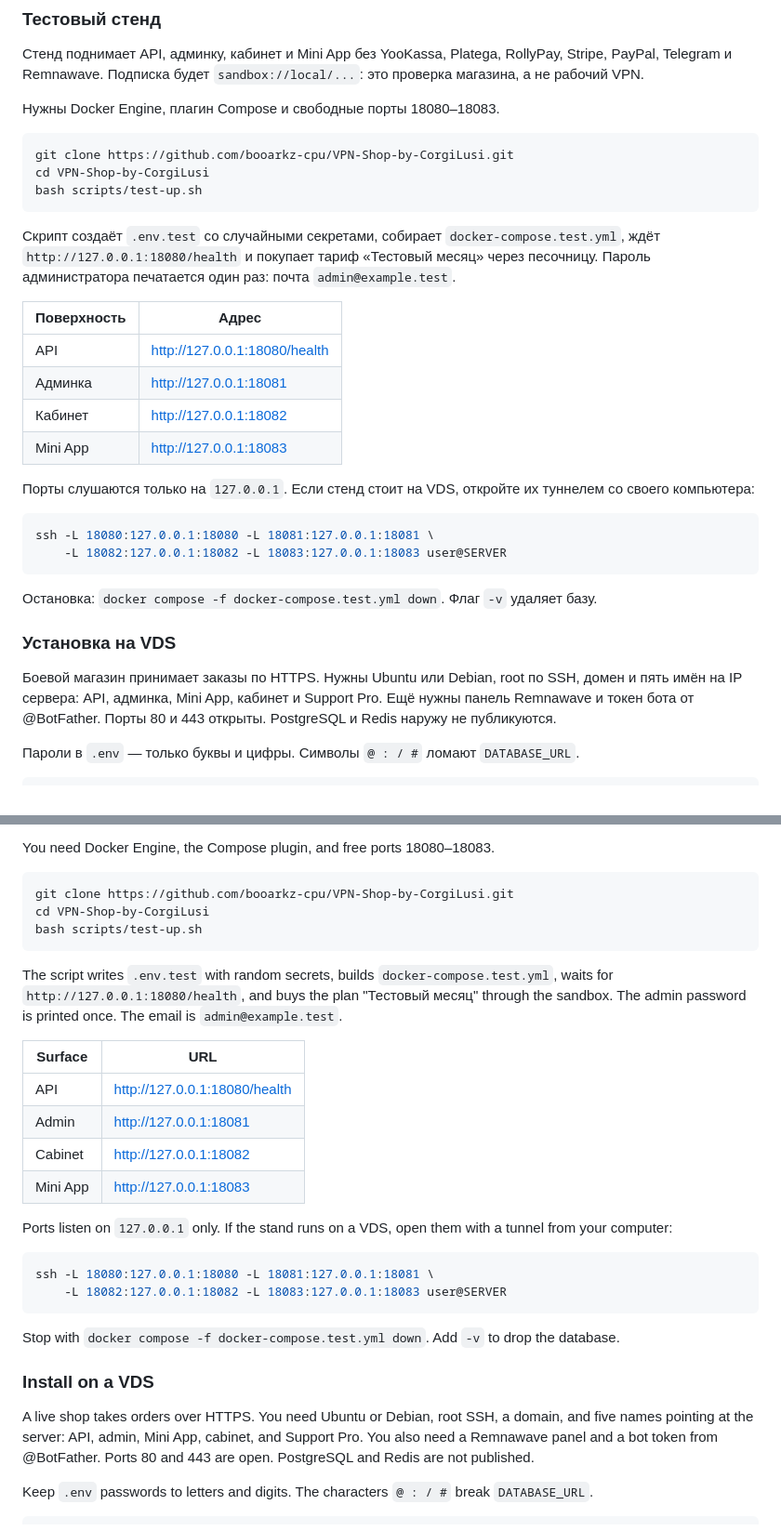
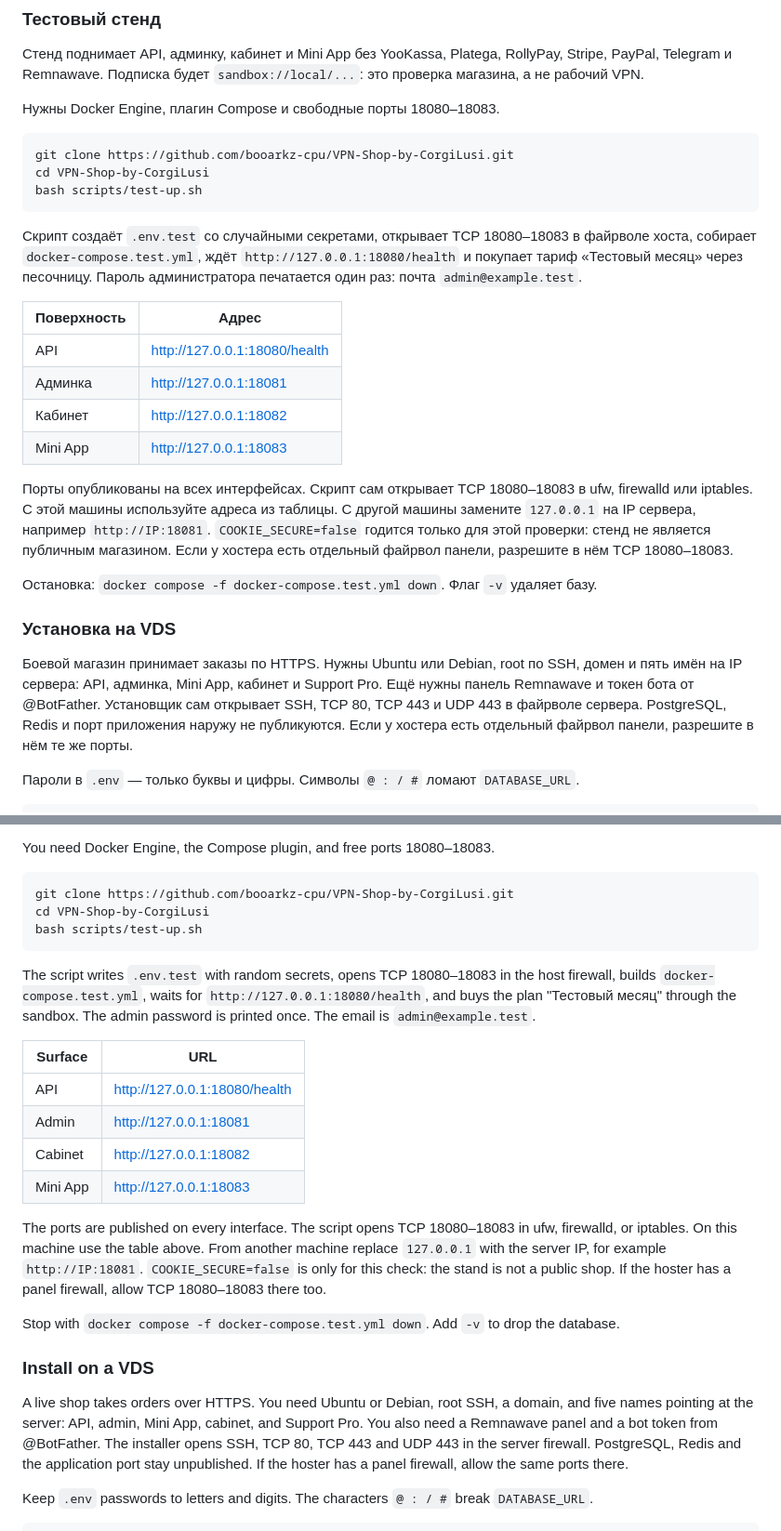
Before and after one commit to booarkz-cpu/VPN-Shop-by-CorgiLusi, a Markdown page: README.md, 2 parts joined by grey strips. Shown at 93% size. GitHub-like rendering.

Commit message:
Document automatic firewall ports in the trilingual README.

````diff
--- a/README.md
+++ b/README.md
@@ -31,7 +31,7 @@ cd VPN-Shop-by-CorgiLusi
 bash scripts/test-up.sh
 ```
 
-Скрипт создаёт `.env.test` со случайными секретами, собирает `docker-compose.test.yml`, ждёт `http://127.0.0.1:18080/health` и покупает тариф «Тестовый месяц» через песочницу. Пароль администратора печатается один раз: почта `admin@example.test`.
+Скрипт создаёт `.env.test` со случайными секретами, открывает TCP 18080–18083 в файрволе хоста, собирает `docker-compose.test.yml`, ждёт `http://127.0.0.1:18080/health` и покупает тариф «Тестовый месяц» через песочницу. Пароль администратора печатается один раз: почта `admin@example.test`.
 
 | Поверхность | Адрес |
 | --- | --- |
@@ -40,18 +40,13 @@ bash scripts/test-up.sh
 | Кабинет | http://127.0.0.1:18082 |
 | Mini App | http://127.0.0.1:18083 |
 
-Порты слушаются только на `127.0.0.1`. Если стенд стоит на VDS, откройте их туннелем со своего компьютера:
-
-```bash
-ssh -L 18080:127.0.0.1:18080 -L 18081:127.0.0.1:18081 \
-    -L 18082:127.0.0.1:18082 -L 18083:127.0.0.1:18083 user@SERVER
-```
+Порты опубликованы на всех интерфейсах. Скрипт сам открывает TCP 18080–18083 в ufw, firewalld или iptables. С этой машины используйте адреса из таблицы. С другой машины замените `127.0.0.1` на IP сервера, например `http://IP:18081`. `COOKIE_SECURE=false` годится только для этой проверки: стенд не является публичным магазином. Если у хостера есть отдельный файрвол панели, разрешите в нём TCP 18080–18083.
 
 Остановка: `docker compose -f docker-compose.test.yml down`. Флаг `-v` удаляет базу.
 
 ### Установка на VDS
 
-Боевой магазин принимает заказы по HTTPS. Нужны Ubuntu или Debian, root по SSH, домен и пять имён на IP сервера: API, админка, Mini App, кабинет и Support Pro. Ещё нужны панель Remnawave и токен бота от @BotFather. Порты 80 и 443 открыты. PostgreSQL и Redis наружу не публикуются.
+Боевой магазин принимает заказы по HTTPS. Нужны Ubuntu или Debian, root по SSH, домен и пять имён на IP сервера: API, админка, Mini App, кабинет и Support Pro. Ещё нужны панель Remnawave и токен бота от @BotFather. Установщик сам открывает SSH, TCP 80, TCP 443 и UDP 443 в файрволе сервера. PostgreSQL, Redis и порт приложения наружу не публикуются. Если у хостера есть отдельный файрвол панели, разрешите в нём те же порты.
 
 Пароли в `.env` — только буквы и цифры. Символы `@ : / #` ломают `DATABASE_URL`.
 
@@ -116,7 +111,7 @@ cd VPN-Shop-by-CorgiLusi
 bash scripts/test-up.sh
 ```
 
-The script writes `.env.test` with random secrets, builds `docker-compose.test.yml`, waits for `http://127.0.0.1:18080/health`, and buys the plan "Тестовый месяц" through the sandbox. The admin password is printed once. The email is `admin@example.test`.
+The script writes `.env.test` with random secrets, opens TCP 18080–18083 in the host firewall, builds `docker-compose.test.yml`, waits for `http://127.0.0.1:18080/health`, and buys the plan "Тестовый месяц" through the sandbox. The admin password is printed once. The email is `admin@example.test`.
 
 | Surface | URL |
 | --- | --- |
@@ -125,18 +120,13 @@ The script writes `.env.test` with random secrets, builds `docker-compose.test.y
 | Cabinet | http://127.0.0.1:18082 |
 | Mini App | http://127.0.0.1:18083 |
 
-Ports listen on `127.0.0.1` only. If the stand runs on a VDS, open them with a tunnel from your computer:
-
-```bash
-ssh -L 18080:127.0.0.1:18080 -L 18081:127.0.0.1:18081 \
-    -L 18082:127.0.0.1:18082 -L 18083:127.0.0.1:18083 user@SERVER
-```
+The ports are published on every interface. The script opens TCP 18080–18083 in ufw, firewalld, or iptables. On this machine use the table above. From another machine replace `127.0.0.1` with the server IP, for example `http://IP:18081`. `COOKIE_SECURE=false` is only for this check: the stand is not a public shop. If the hoster has a panel firewall, allow TCP 18080–18083 there too.
 
 Stop with `docker compose -f docker-compose.test.yml down`. Add `-v` to drop the database.
 
 ### Install on a VDS
 
-A live shop takes orders over HTTPS. You need Ubuntu or Debian, root SSH, a domain, and five names pointing at the server: API, admin, Mini App, cabinet, and Support Pro. You also need a Remnawave panel and a bot token from @BotFather. Ports 80 and 443 are open. PostgreSQL and Redis are not published.
+A live shop takes orders over HTTPS. You need Ubuntu or Debian, root SSH, a domain, and five names pointing at the server: API, admin, Mini App, cabinet, and Support Pro. You also need a Remnawave panel and a bot token from @BotFather. The installer opens SSH, TCP 80, TCP 443 and UDP 443 in the server firewall. PostgreSQL, Redis and the application port stay unpublished. If the hoster has a panel firewall, allow the same ports there.
 
 Keep `.env` passwords to letters and digits. The characters `@ : / #` break `DATABASE_URL`.
 
````
Also changed, not shown: other parts of README.md (+3 -8 lines).
